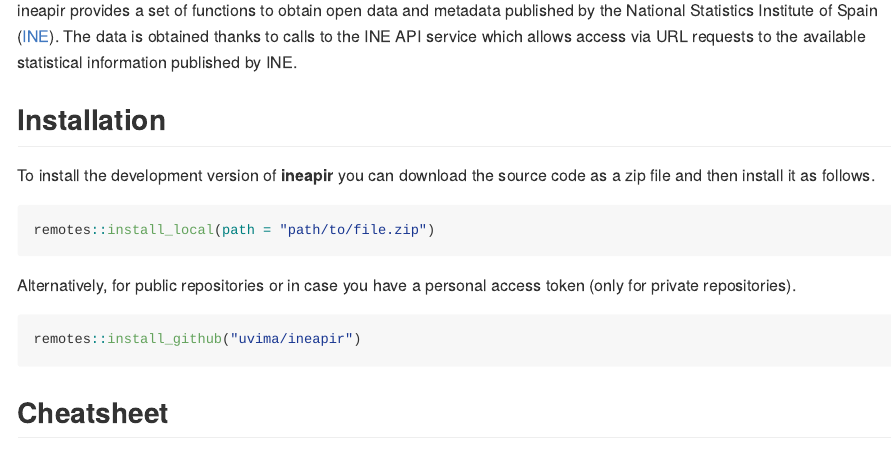
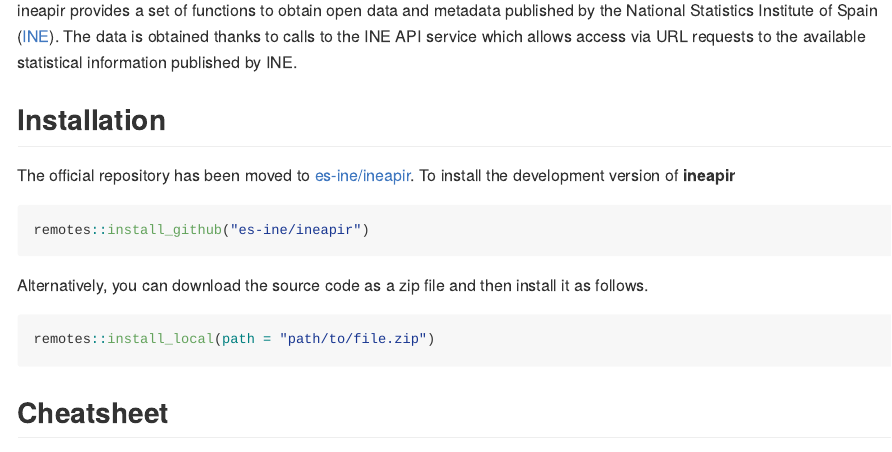
Before and after one commit to uvima/ineapir, an R Markdown document (README.Rmd): the page in a window 1100 px wide, from 180 px down. The pictures show the output file README.md that the author committed with the source, drawn offline in the style of GitHub.

Commit message:
update README

````diff
--- a/README.Rmd
+++ b/README.Rmd
@@ -28,17 +28,18 @@
 
 ## Installation
 
-To install the development version of **ineapir** you can download the
-source code as a zip file and then install it as follows.
+The official repository has been moved to [es-ine/ineapir](https://github.com/es-ine/ineapir).
+To install the development version of **ineapir**
+
+```{r, eval = FALSE}
+remotes::install_github("es-ine/ineapir")
+```
+
+Alternatively, you can download the source code as a zip file and then install
+it as follows.
 
 ```{r, eval = FALSE}
 remotes::install_local(path = "path/to/file.zip")
-```
-
-Alternatively, for public repositories or in case you have a personal access
-token (only for private repositories).
-```{r, eval = FALSE}
-remotes::install_github("uvima/ineapir")
 ```
 
 ## Cheatsheet
````
Also changed, not shown: R/utils.R (+3 -3 lines), README.md.
